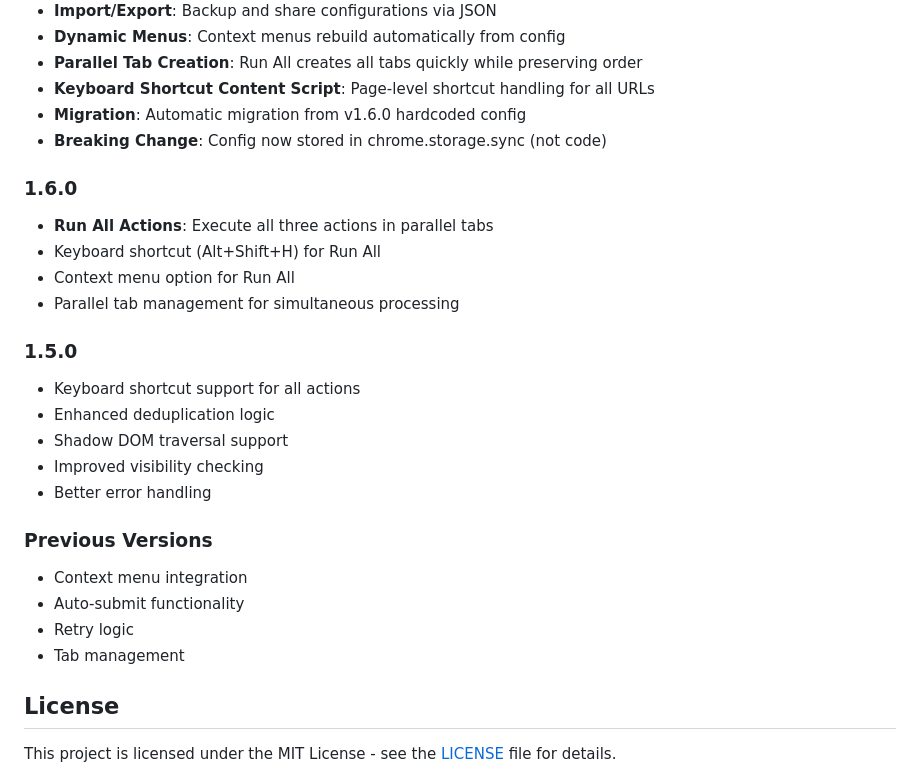
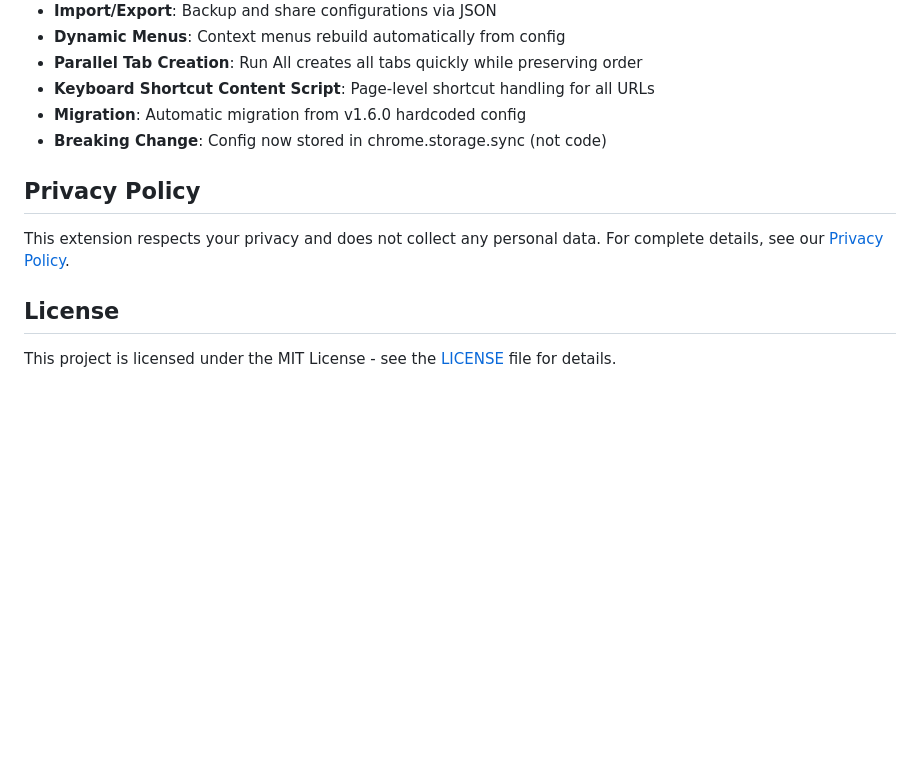
Before and after one commit to keithfry/job-search-extension-chatgpt, a Markdown page: README.md, the part around the change. Drawn GitHub-style; blank space fills up the shorter version.

Commit message:
Add Privacy Policy section and clean up old version history
- Add Privacy Policy section to README with link to PRIVACY.md
- Remove outdated version history entries (1.6.0, 1.5.0, and previous versions)
- Privacy policy is now publicly accessible on GitHub

🤖 Generated with [Claude Code](https://claude.com/claude-code)

Co-Authored-By: Claude <noreply@anthropic.com>

```diff
--- a/README.md
+++ b/README.md
@@ -260,24 +260,11 @@ Potential improvements for future versions:
 - **Migration**: Automatic migration from v1.6.0 hardcoded config
 - **Breaking Change**: Config now stored in chrome.storage.sync (not code)
 
-### 1.6.0
-- **Run All Actions**: Execute all three actions in parallel tabs
-- Keyboard shortcut (Alt+Shift+H) for Run All
-- Context menu option for Run All
-- Parallel tab management for simultaneous processing
 
-### 1.5.0
-- Keyboard shortcut support for all actions
-- Enhanced deduplication logic
-- Shadow DOM traversal support
-- Improved visibility checking
-- Better error handling
 
-### Previous Versions
-- Context menu integration
-- Auto-submit functionality
-- Retry logic
-- Tab management
+## Privacy Policy
+
+This extension respects your privacy and does not collect any personal data. For complete details, see our [Privacy Policy](PRIVACY.md).
 
 ## License
 
```
